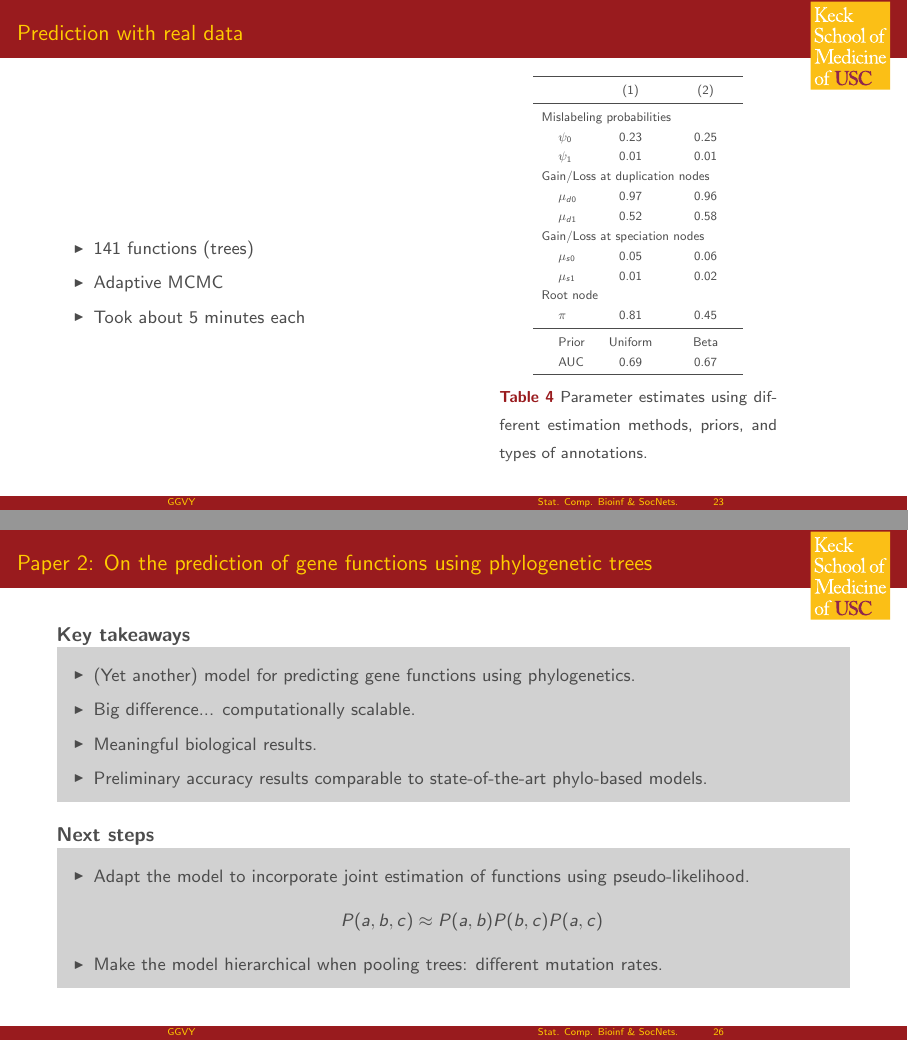
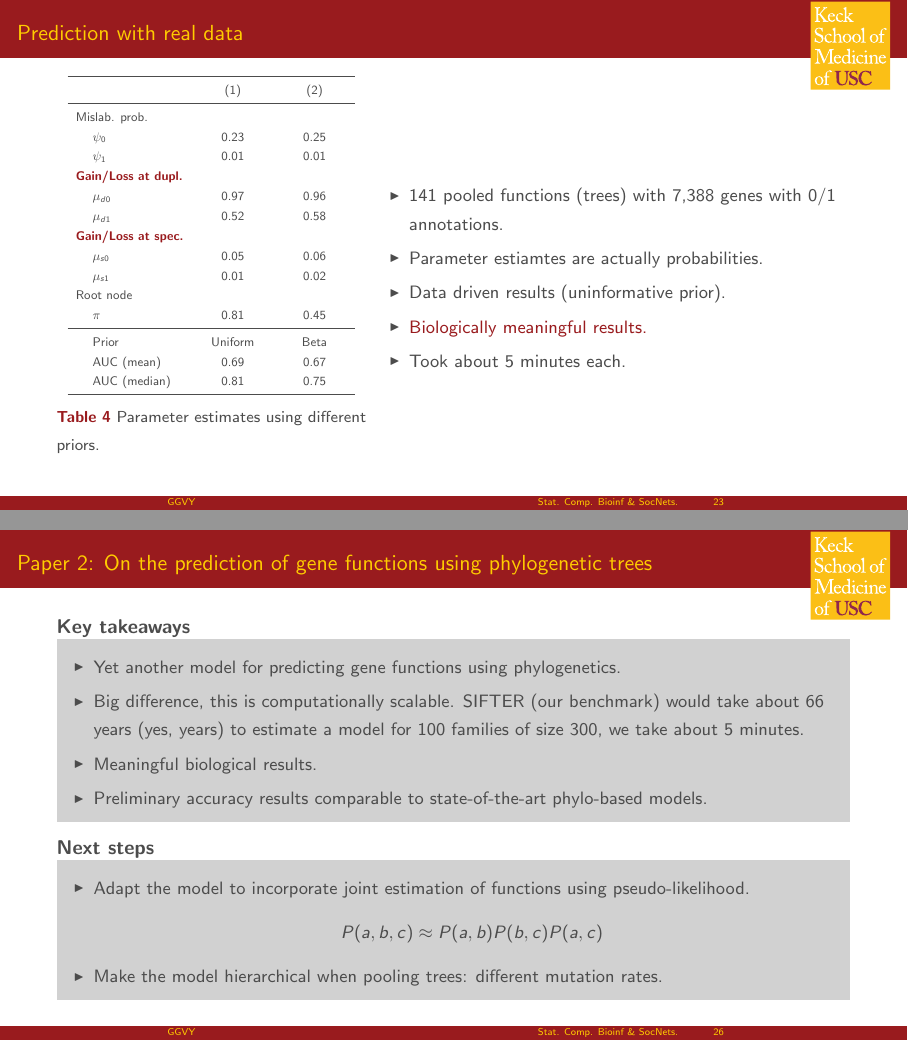
Before and after one commit to gvegayon/quals, LaTeX slides (slides.tex): pages 62 and 66 of 82 before the commit and pages 23 and 26 of 39 after it, joined at a grey line. Compiled offline with pdfLaTeX.

Commit message:
Adding comments from 610

```diff
--- a/slides.tex
+++ b/slides.tex
@@ -1,4 +1,4 @@
-\documentclass[aspectratio=169, 9pt]{beamer}\usepackage[]{graphicx}\usepackage[]{color}
+\documentclass[aspectratio=169, 9pt, handout]{beamer}\usepackage[]{graphicx}\usepackage[]{color}
 % maxwidth is the original width if it is less than linewidth
 % otherwise use linewidth (to make sure the graphics do not exceed the margin)
 \makeatletter
@@ -527,15 +533,7 @@ R package \aphylopkg{} \hyperlink{aphylopkg}{\beamergotobutton{more}}.}
 \begin{frame}[t]
 \frametitle{Prediction with real data}
 
-\begin{minipage}{.55\linewidth}
-\begin{itemize}
-\item 141 functions (trees)
-\item Adaptive MCMC
-\item Took about 5 minutes each
-\end{itemize}
-\end{minipage}
-%
-\begin{minipage}{.35\linewidth}
+\begin{minipage}{.39\linewidth}
 \begin{table}[ht]
 \centering
 \scalebox{0.7}{
@@ -543,25 +541,36 @@ R package \aphylopkg{} \hyperlink{aphylopkg}{\beamergotobutton{more}}.}
   \toprule
  & & (1) & (2)  \\
   \midrule
-  \multicolumn{4}{l}{Mislabeling probabilities} \\
+  \multicolumn{2}{l}{Mislab. prob.} \\
   & $\psi_0$ & 0.23 & 0.25 \\
   & $\psi_1$ & 0.01 & 0.01 \\
-  \multicolumn{4}{l}{Gain/Loss at duplication nodes} \\
+  \multicolumn{2}{l}{\textcolor<4->{usccardinal}{\textbf<4->{Gain/Loss at dupl.}}} \\
   & $\mu_{d0}$ & 0.97 & 0.96 \\
   & $\mu_{d1}$ & 0.52 & 0.58 \\
-  \multicolumn{4}{l}{Gain/Loss at speciation nodes} \\
+  \multicolumn{2}{l}{\textcolor<4->{usccardinal}{\textbf<4->{Gain/Loss at spec.}}} \\
   & $\mu_{s0}$ & 0.05 & 0.06 \\
   & $\mu_{s1}$ & 0.01 & 0.02 \\
-  \multicolumn{4}{l}{Root node} \\
+  \multicolumn{2}{l}{Root node} \\
   & $\pi$ & 0.81 & 0.45  \\
 \midrule
   & Prior & Uniform & Beta  \\
-  & AUC & 0.69 & 0.67 \\
+  & AUC (mean) & 0.69 & 0.67 \\
+  & AUC (median) & 0.81 & 0.75 \\
    \bottomrule
 \end{tabular}
 }
-\caption{Parameter estimates using different estimation methods, priors, and types of annotations.}
+\caption{Parameter estimates using different priors.}
 \end{table}
+%
+\end{minipage}
+\begin{minipage}{.59\linewidth}
+\begin{itemize}[<+->]
+\item 141 pooled functions (trees) with 7,388 genes with 0/1 annotations.
+\item Parameter estiamtes are actually probabilities.
+\item Data driven results (uninformative prior).
+\item \textcolor{usccardinal}{Biologically meaningful results.}
+\item Took about 5 minutes each.
+\end{itemize}
 \end{minipage}
 
 \end{frame}
@@ -607,8 +616,10 @@ R package \aphylopkg{} \hyperlink{aphylopkg}{\beamergotobutton{more}}.}
 \setbeamercolor{conclusions}{bg=usclightgray!60!white, fg=uscdarkgray}
 \begin{beamercolorbox}[dp=1ex]{conclusions}
 \begin{itemize}
-\item (Yet another) model for predicting gene functions using phylogenetics.
-\item Big difference... computationally scalable.
+\item Yet another model for predicting gene functions using phylogenetics.
+\item Big difference, this is computationally scalable. SIFTER (our benchmark)
+would take about 66 years (yes, years) to estimate a model for 100 families
+of size 300, we take about 5 minutes.
 \item Meaningful biological results.
 \item Preliminary accuracy results comparable to state-of-the-art phylo-based models.
 \end{itemize}
```
Also changed, not shown: beamerinnerthemeusckeck.sty (+12 -0 lines), slides-concordance.tex (+1 -1 lines), figure/random-tree-1.pdf, slides.pdf, slides.tex (10 more changed lines), 1 other file.
